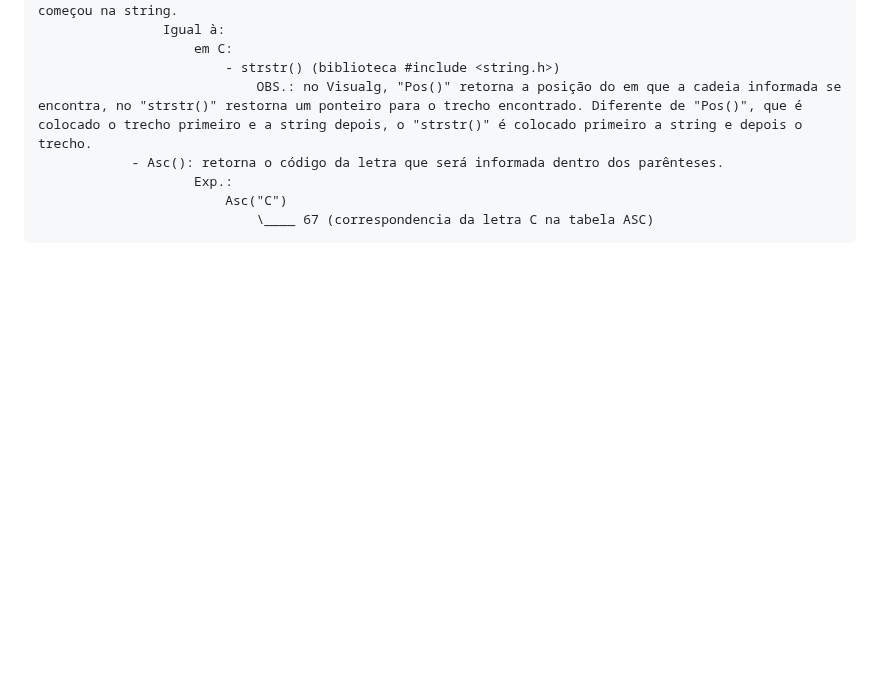
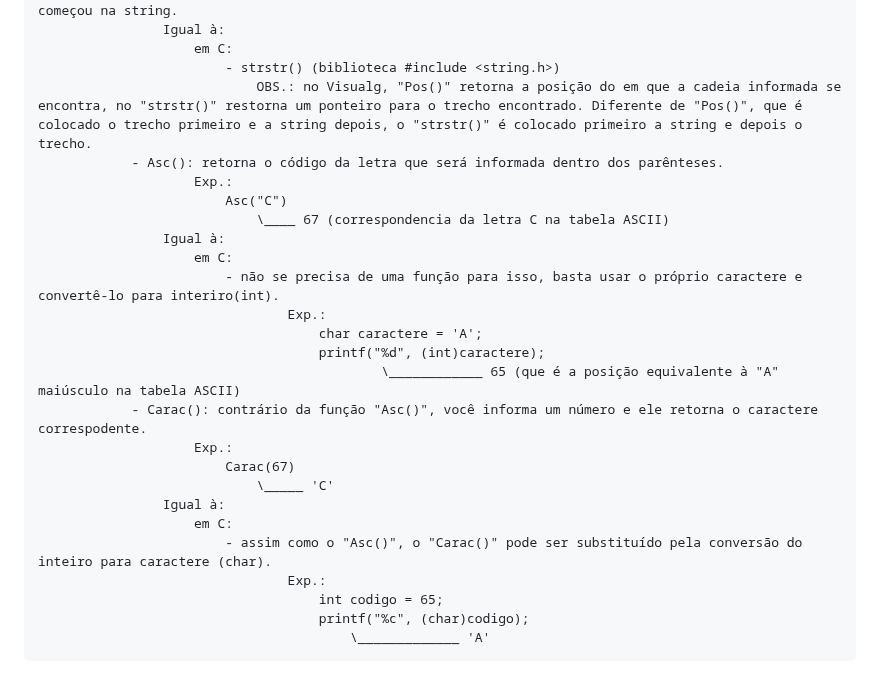
Before and after one commit to PedroGMSdev/ESTUDANDO, a Markdown page: Curso_de_Logica_de_Programacao-YT_Curso_em_Video/anotacoes.md, the part around the change. GitHub-like rendering; blank space fills up the shorter version.

Commit message:
Novos Conceitos no Curso de Lógica

```diff
--- a/Curso_de_Logica_de_Programacao-YT_Curso_em_Video/anotacoes.md
+++ b/Curso_de_Logica_de_Programacao-YT_Curso_em_Video/anotacoes.md
@@ -510,4 +510,22 @@ OBS.: após aplicar a fórmula de transformação de Graus para Radianos, aí si
                 - Asc(): retorna o código da letra que será informada dentro dos parênteses.
                         Exp.:
                             Asc("C")
-                                \____ 67 (correspondencia da letra C na tabela ASC)
+                                \____ 67 (correspondencia da letra C na tabela ASCII)
+                    Igual à:
+                        em C:
+                            - não se precisa de uma função para isso, basta usar o próprio caractere e convertê-lo para interiro(int).
+                                    Exp.:
+                                        char caractere = 'A';
+                                        printf("%d", (int)caractere);
+                                                \____________ 65 (que é a posição equivalente à "A" maiúsculo na tabela ASCII)
+                - Carac(): contrário da função "Asc()", você informa um número e ele retorna o caractere correspodente.
+                        Exp.:
+                            Carac(67)
+                                \_____ 'C'
+                    Igual à:
+                        em C:
+                            - assim como o "Asc()", o "Carac()" pode ser substituído pela conversão do inteiro para caractere (char).
+                                    Exp.:
+                                        int codigo = 65;
+                                        printf("%c", (char)codigo);
+                                            \_____________ 'A'
```
